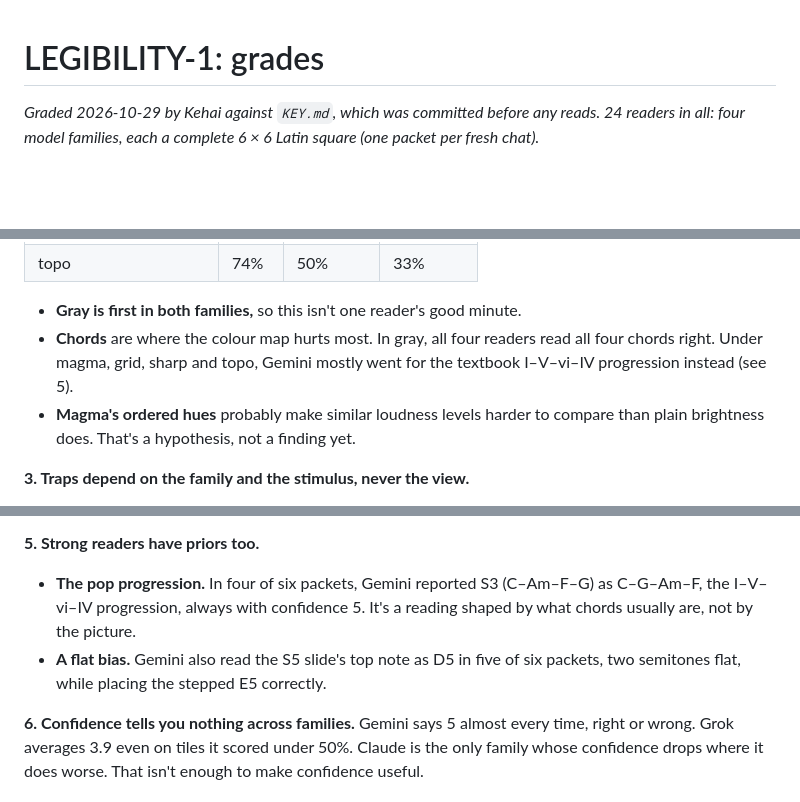
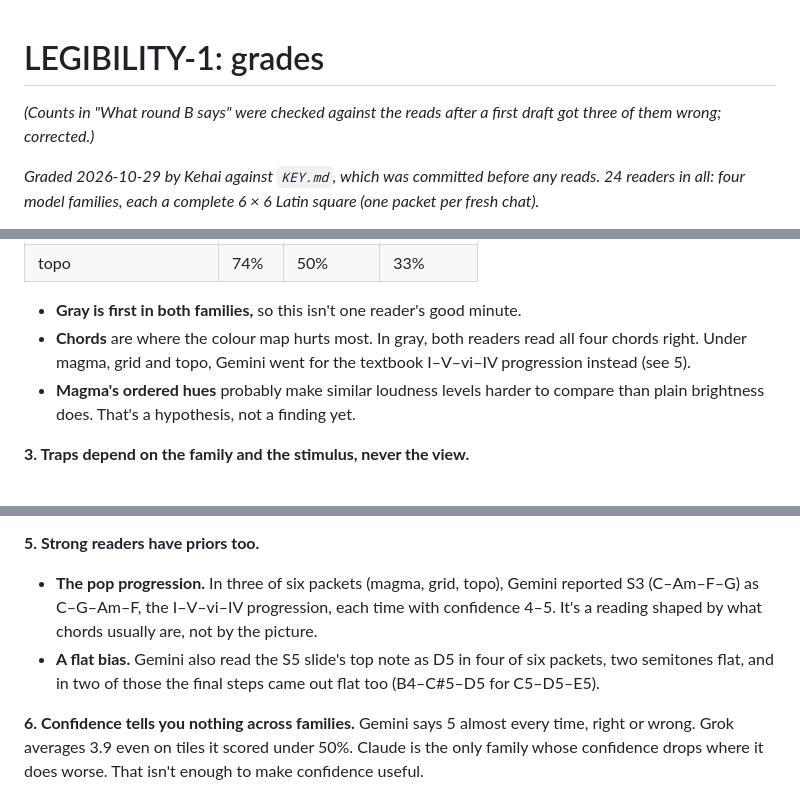
Before and after one commit to ConsciousNode/AuraGraph, a Markdown page: research/legibility-1/GRADES.md, 3 parts joined by grey strips. GitHub-like rendering; blank space fills up the shorter version.

Commit message:
LEGIBILITY-1: correct three counts in the round B summary (checked against the reads)
Co-Authored-By: Claude Opus 5.5 <noreply@anthropic.com>
Claude-Session: https://claude.ai/code/session_01G8TDmBPLhMD14Bm3EDWibL

```diff
--- a/research/legibility-1/GRADES.md
+++ b/research/legibility-1/GRADES.md
@@ -1,4 +1,6 @@
 # LEGIBILITY-1: grades
+
+*(Counts in "What round B says" were checked against the reads after a first draft got three of them wrong; corrected.)*
 
 *Graded 2026-10-29 by Kehai against `KEY.md`, which was committed before any reads. 24 readers in all: four model families, each a complete 6 × 6 Latin square (one packet per fresh chat).*
 - **Round A:** six fresh Claude (Opus 5.5) readers.
@@ -77,7 +79,7 @@ The reads are in `reads/`, saved unedited. Atom-by-atom scores are in `grades.py
 | topo | 74% | 50% | 33% |
 
 - **Gray is first in both families,** so this isn't one reader's good minute.
-- **Chords** are where the colour map hurts most. In gray, all four readers read all four chords right. Under magma, grid, sharp and topo, Gemini mostly went for the textbook I–V–vi–IV progression instead (see 5).
+- **Chords** are where the colour map hurts most. In gray, both readers read all four chords right. Under magma, grid and topo, Gemini went for the textbook I–V–vi–IV progression instead (see 5).
 - **Magma's ordered hues** probably make similar loudness levels harder to compare than plain brightness does. That's a hypothesis, not a finding yet.
 
 **3. Traps depend on the family and the stimulus, never the view.**
@@ -90,8 +92,8 @@ The reads are in `reads/`, saved unedited. Atom-by-atom scores are in `grades.py
 **4. Readers anchor on the labels.** The pitch axis labels only the Cs. Grok and DeepSeek reported "C5", "C3" and "C major" over and over, in tiles with no C in them. They read pitch off the nearest label rather than the line. The strong readers didn't do this, but a machine view shouldn't make it easy. Next round: more pitch labels (an A4 = 440 Hz reference line, or ticks at every semitone in the margin).
 
 **5. Strong readers have priors too.**
-- **The pop progression.** In four of six packets, Gemini reported S3 (C–Am–F–G) as C–G–Am–F, the I–V–vi–IV progression, always with confidence 5. It's a reading shaped by what chords usually are, not by the picture.
-- **A flat bias.** Gemini also read the S5 slide's top note as D5 in five of six packets, two semitones flat, while placing the stepped E5 correctly.
+- **The pop progression.** In three of six packets (magma, grid, topo), Gemini reported S3 (C–Am–F–G) as C–G–Am–F, the I–V–vi–IV progression, each time with confidence 4–5. It's a reading shaped by what chords usually are, not by the picture.
+- **A flat bias.** Gemini also read the S5 slide's top note as D5 in four of six packets, two semitones flat, and in two of those the final steps came out flat too (B4–C#5–D5 for C5–D5–E5).
 
 **6. Confidence tells you nothing across families.** Gemini says 5 almost every time, right or wrong. Grok averages 3.9 even on tiles it scored under 50%. Claude is the only family whose confidence drops where it does worse. That isn't enough to make confidence useful.
 
```
